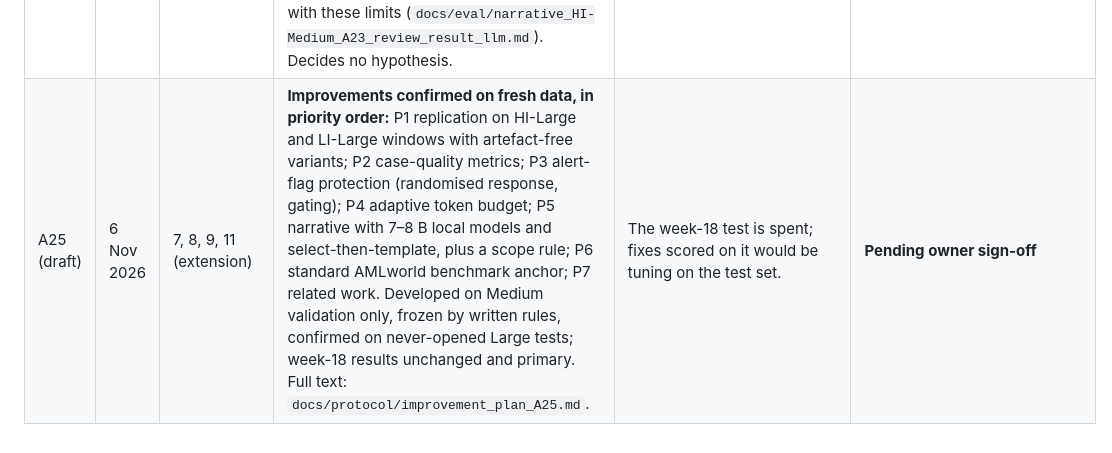
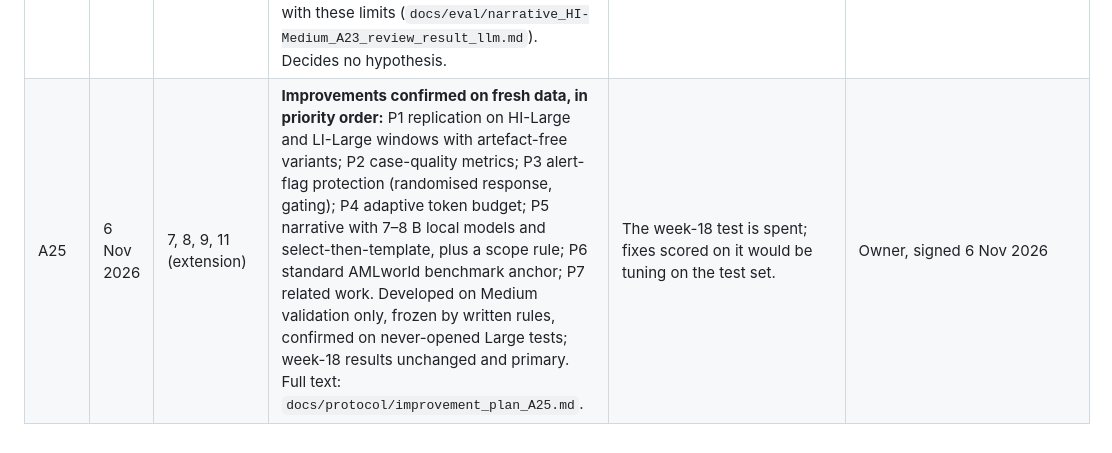
Before and after one commit to allu0786ansari/FinMesh, a Markdown page: docs/proposal/CHANGES.md, the part around the change. Drawn GitHub-style.

```diff
--- a/docs/proposal/CHANGES.md
+++ b/docs/proposal/CHANGES.md
@@ -31,4 +31,4 @@ Changes to `FinMesh_Proposal_v2.md` after it was finalised. Each is made before
 | A24a | 3 Nov 2026 | 9 (test protocol) | **Correction to A24 before any opening.** The first HI-Medium test run stopped while scoring test (no opening, no label read) because legitimate token demand exceeded the A16 budget. A label-free measurement (`finmesh test-traffic`) showed (1) calibration fitted on validation nearly doubles the evidence candidates and shifts the stackers' inputs, and (2) test traffic needs 162,800 tokens for one bank and epoch against a 74,510 budget (validation peak 28,244). (1) The protocol keeps the validated end-of-training calibration at test (A13, A14); validation-fitted isotonic is reported as calibration quality only. (2) At test the token service serves every legitimate request, as it did on validation; A1 is judged at the frozen budget, and the frozen budget's shortfall is reported. Seeds, rules, hypotheses and every other A24 item are unchanged. | A24's calibration choice was inconsistent with the stackers it feeds, and the budget, sized on validation, binds on the busier test days, which would confound the value of sharing with a mis-sized rate limit. Decided on label-free traffic counts only. | Owner, 3 Nov (second signature in `docs/protocol/test_plan.md`) |
 | A24b | 6 Nov 2026 | 9 (test protocol) | **Report-only fix during the test.** The HI-Medium A23 narrative run on test saved all 200 cases, then failed while writing its page (a validation-only timing field). The page writer now handles a test result; no computation, case, rule or opening changes. The rerun resumes from the saved cases with no second opening. | A rendering bug, not a protocol change; recorded because a code file changed after the signature. | Owner, 6 Nov (third signature in `docs/protocol/test_plan.md`) |
 | A23r | 6 Nov 2026 | 8.4 (narrative review) | **The blind A/B review is done by an LLM judge (Claude), not by human raters.** The owner and second rater are students without AML expertise and no analyst was available. One rater, not blind to the template's wording, and author of the claim rules; reported as an automated judgement with these limits (`docs/eval/narrative_HI-Medium_A23_review_result_llm.md`). Decides no hypothesis. | No qualified human rater available. | Owner, 6 Nov |
-| A25 (draft) | 6 Nov 2026 | 7, 8, 9, 11 (extension) | **Improvements confirmed on fresh data, in priority order:** P1 replication on HI-Large and LI-Large windows with artefact-free variants; P2 case-quality metrics; P3 alert-flag protection (randomised response, gating); P4 adaptive token budget; P5 narrative with 7–8 B local models and select-then-template, plus a scope rule; P6 standard AMLworld benchmark anchor; P7 related work. Developed on Medium validation only, frozen by written rules, confirmed on never-opened Large tests; week-18 results unchanged and primary. Full text: `docs/protocol/improvement_plan_A25.md`. | The week-18 test is spent; fixes scored on it would be tuning on the test set. | **Pending owner sign-off** |
+| A25 | 6 Nov 2026 | 7, 8, 9, 11 (extension) | **Improvements confirmed on fresh data, in priority order:** P1 replication on HI-Large and LI-Large windows with artefact-free variants; P2 case-quality metrics; P3 alert-flag protection (randomised response, gating); P4 adaptive token budget; P5 narrative with 7–8 B local models and select-then-template, plus a scope rule; P6 standard AMLworld benchmark anchor; P7 related work. Developed on Medium validation only, frozen by written rules, confirmed on never-opened Large tests; week-18 results unchanged and primary. Full text: `docs/protocol/improvement_plan_A25.md`. | The week-18 test is spent; fixes scored on it would be tuning on the test set. | Owner, signed 6 Nov 2026 |
```
Also changed, not shown: docs/protocol/improvement_plan_A25.md (+10 -2 lines).
